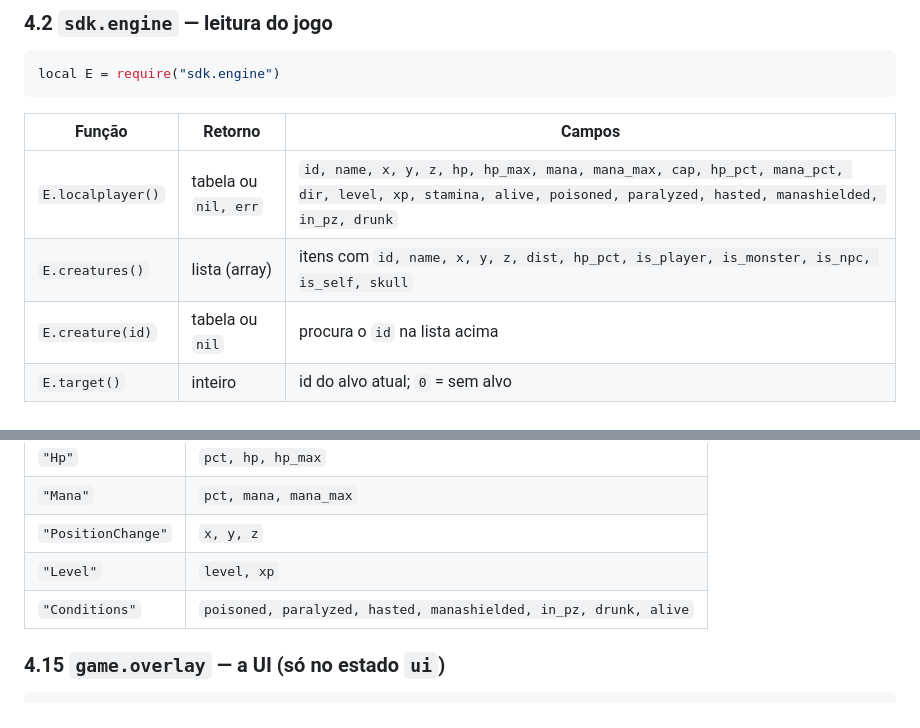
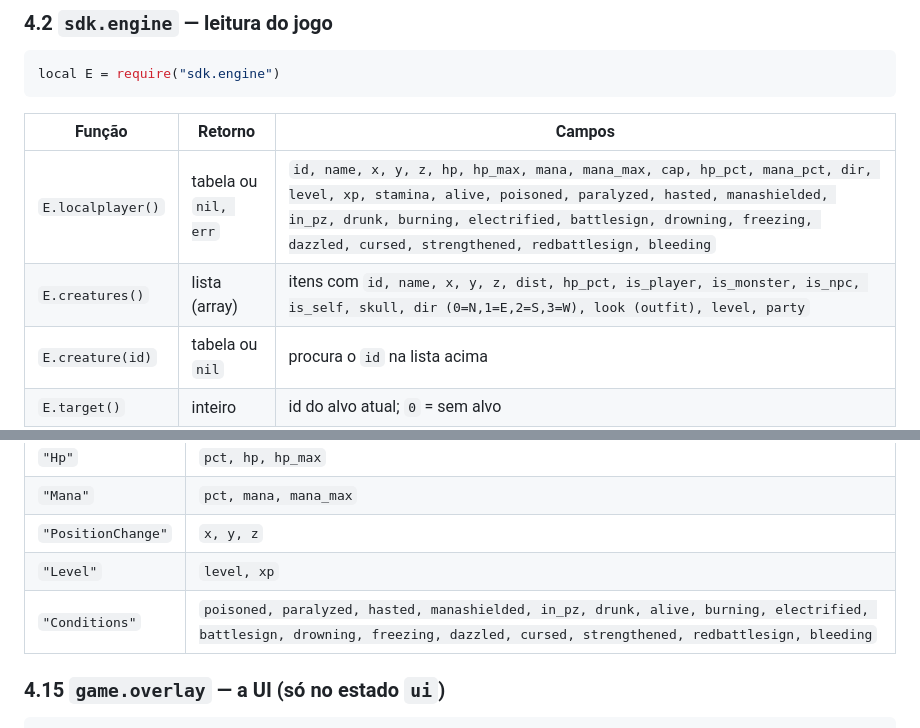
Before and after one commit to danzaio/arcanist-sdk, a Markdown page: AGENTS.md, 2 parts joined by grey strips. Drawn GitHub-style.

Commit message:
creature fields + condicoes extras

```diff
--- a/AGENTS.md
+++ b/AGENTS.md
@@ -188,8 +188,8 @@ local E = require("sdk.engine")
 
 | Função | Retorno | Campos |
 |---|---|---|
-| `E.localplayer()` | tabela ou `nil, err` | `id, name, x, y, z, hp, hp_max, mana, mana_max, cap, hp_pct, mana_pct, dir, level, xp, stamina, alive, poisoned, paralyzed, hasted, manashielded, in_pz, drunk` |
-| `E.creatures()` | lista (array) | itens com `id, name, x, y, z, dist, hp_pct, is_player, is_monster, is_npc, is_self, skull` |
+| `E.localplayer()` | tabela ou `nil, err` | `id, name, x, y, z, hp, hp_max, mana, mana_max, cap, hp_pct, mana_pct, dir, level, xp, stamina, alive, poisoned, paralyzed, hasted, manashielded, in_pz, drunk, burning, electrified, battlesign, drowning, freezing, dazzled, cursed, strengthened, redbattlesign, bleeding` |
+| `E.creatures()` | lista (array) | itens com `id, name, x, y, z, dist, hp_pct, is_player, is_monster, is_npc, is_self, skull, dir (0=N,1=E,2=S,3=W), look (outfit), level, party` |
 | `E.creature(id)` | tabela ou `nil` | procura o `id` na lista acima |
 | `E.target()` | inteiro | id do alvo atual; `0` = sem alvo |
 | `E.equipment()` | tabela | itens **equipados**, por slot — só os slots ocupados: `{helmet={slot="helmet",index=1,id=1234,count=1}, backpack={...}, ...}` |
@@ -398,7 +398,7 @@ com os campos + `ev.name`.
 | `"Mana"` | `pct, mana, mana_max` |
 | `"PositionChange"` | `x, y, z` |
 | `"Level"` | `level, xp` |
-| `"Conditions"` | `poisoned, paralyzed, hasted, manashielded, in_pz, drunk, alive` |
+| `"Conditions"` | `poisoned, paralyzed, hasted, manashielded, in_pz, drunk, alive, burning, electrified, battlesign, drowning, freezing, dazzled, cursed, strengthened, redbattlesign, bleeding` |
 
 ### 4.15 `game.overlay` — a UI (só no estado `ui`)
 
```
